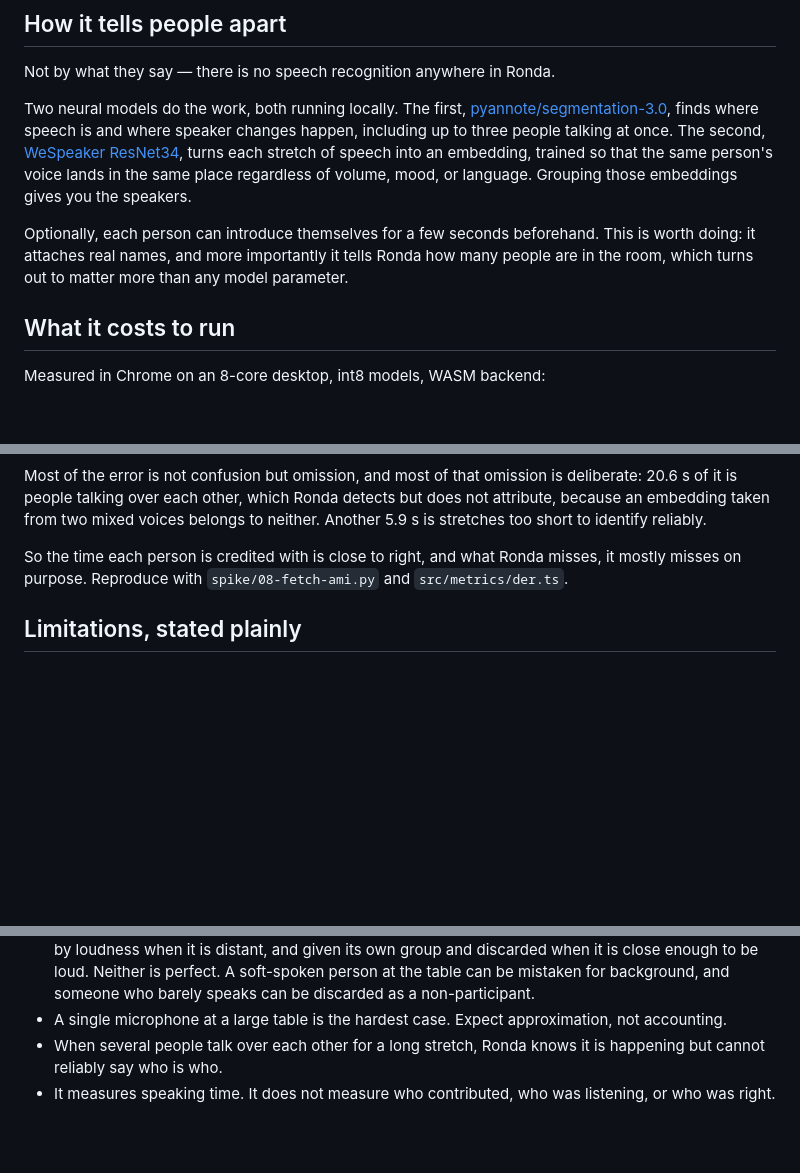
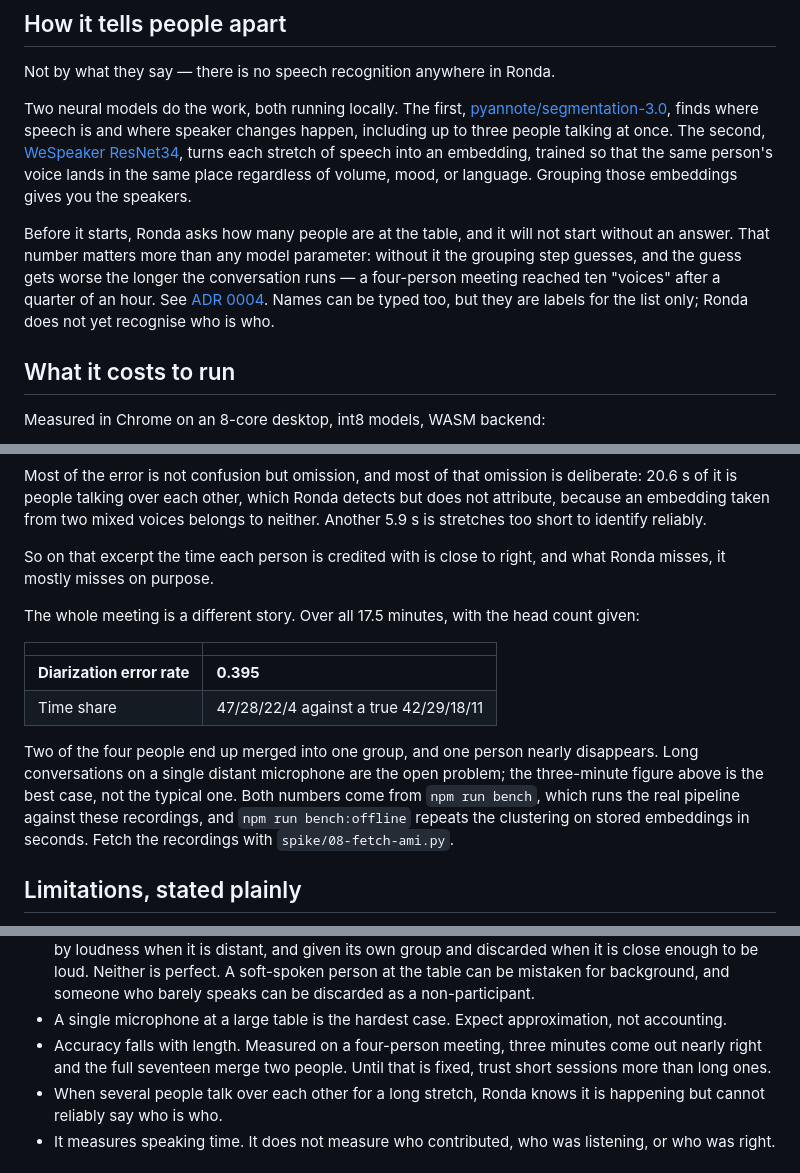
Before and after one commit to jdpinedac/ronda, a Markdown page: README.md, 3 parts joined by grey strips. Drawn GitHub-style; blank space fills up the shorter version.

```diff
--- a/README.md
+++ b/README.md
@@ -35,9 +35,12 @@ turns each stretch of speech into an embedding, trained so that the same person'
 voice lands in the same place regardless of volume, mood, or language. Grouping those
 embeddings gives you the speakers.
 
-Optionally, each person can introduce themselves for a few seconds beforehand. This is
-worth doing: it attaches real names, and more importantly it tells Ronda how many
-people are in the room, which turns out to matter more than any model parameter.
+Before it starts, Ronda asks how many people are at the table, and it will not start
+without an answer. That number matters more than any model parameter: without it the
+grouping step guesses, and the guess gets worse the longer the conversation runs — a
+four-person meeting reached ten "voices" after a quarter of an hour. See
+[ADR 0004](docs/adr/0004-ask-for-the-number-of-people.md). Names can be typed too,
+but they are labels for the list only; Ronda does not yet recognise who is who.
 
 ## What it costs to run
 
@@ -76,9 +79,23 @@ deliberate: 20.6 s of it is people talking over each other, which Ronda detects
 does not attribute, because an embedding taken from two mixed voices belongs to
 neither. Another 5.9 s is stretches too short to identify reliably.
 
-So the time each person is credited with is close to right, and what Ronda misses, it
-mostly misses on purpose. Reproduce with `spike/08-fetch-ami.py` and
-`src/metrics/der.ts`.
+So on that excerpt the time each person is credited with is close to right, and what
+Ronda misses, it mostly misses on purpose.
+
+The whole meeting is a different story. Over all 17.5 minutes, with the head count
+given:
+
+| | |
+|---|---|
+| **Diarization error rate** | **0.395** |
+| Time share | 47/28/22/4 against a true 42/29/18/11 |
+
+Two of the four people end up merged into one group, and one person nearly
+disappears. Long conversations on a single distant microphone are the open problem;
+the three-minute figure above is the best case, not the typical one. Both numbers come
+from `npm run bench`, which runs the real pipeline against these recordings, and
+`npm run bench:offline` repeats the clustering on stored embeddings in seconds. Fetch
+the recordings with `spike/08-fetch-ami.py`.
 
 ## Limitations, stated plainly
 
@@ -99,6 +116,9 @@ mostly misses on purpose. Reproduce with `spike/08-fetch-ami.py` and
   as a non-participant.
 - A single microphone at a large table is the hardest case. Expect approximation, not
   accounting.
+- Accuracy falls with length. Measured on a four-person meeting, three minutes come out
+  nearly right and the full seventeen merge two people. Until that is fixed, trust
+  short sessions more than long ones.
 - When several people talk over each other for a long stretch, Ronda knows it is
   happening but cannot reliably say who is who.
 - It measures speaking time. It does not measure who contributed, who was listening,
```
Also changed, not shown: other parts of README.md (+2 -0 lines), docs/adr/0004-ask-for-the-number-of-people.md (added, +77 -0 lines).
